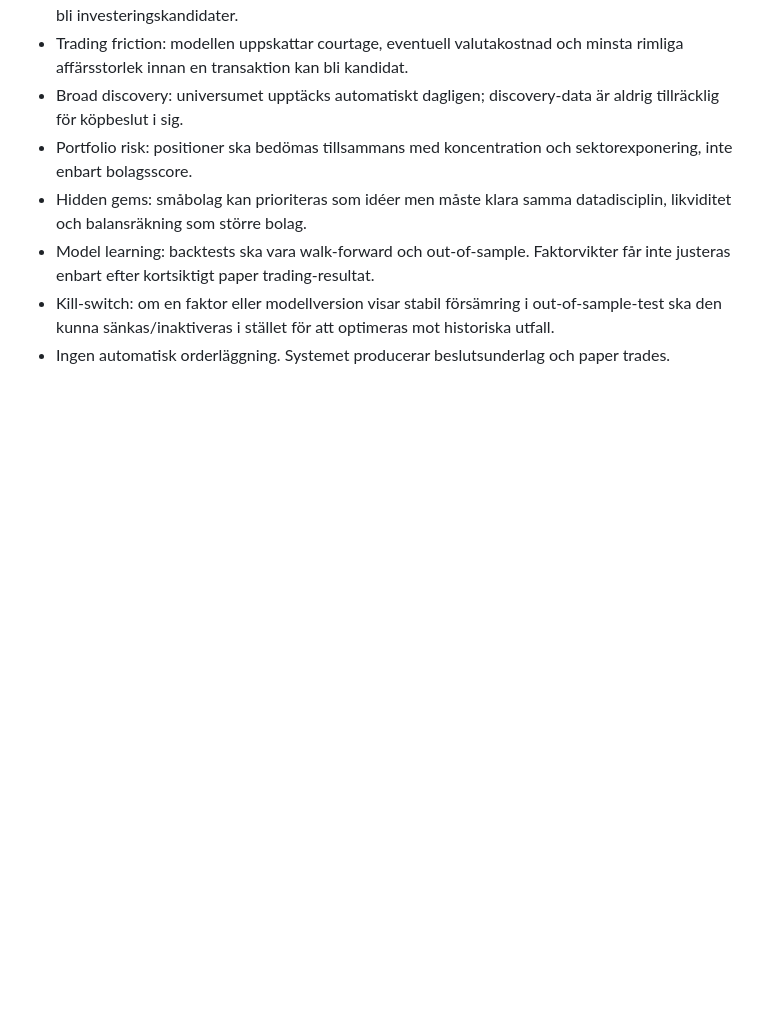
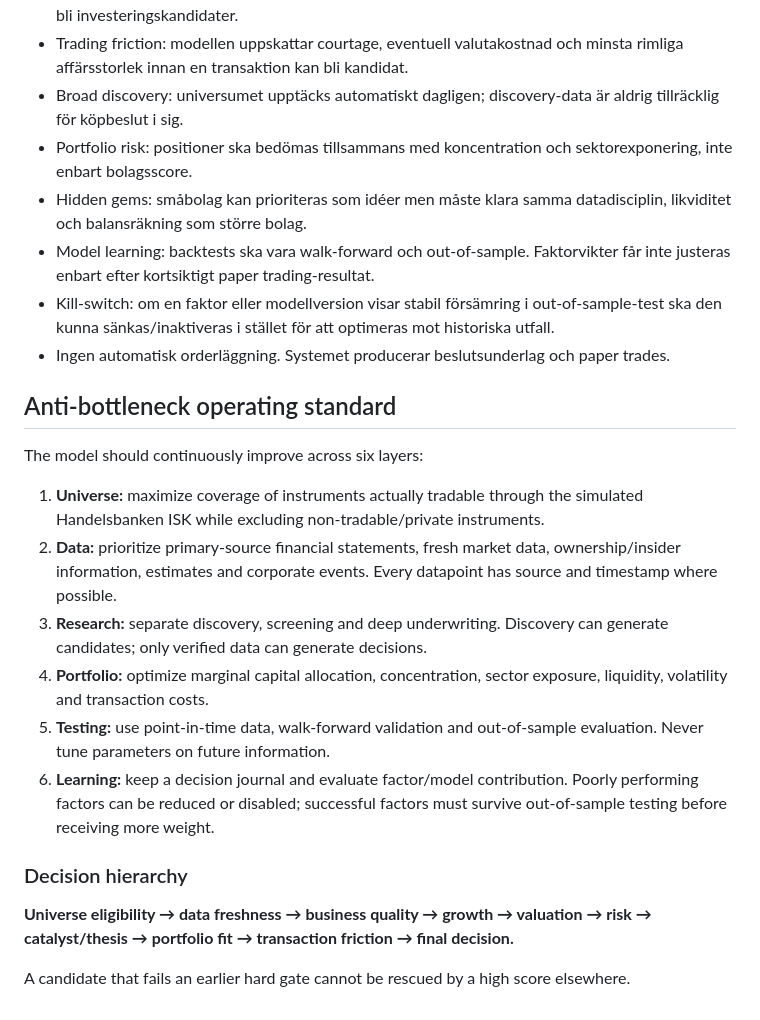
Before and after one commit to VictorLagersten/investeringsportfolj, a Markdown page: MODEL.md, the part around the change. Drawn GitHub-style; blank space fills up the shorter version.

Commit message:
Add anti-bottleneck operating standard

```diff
--- a/MODEL.md
+++ b/MODEL.md
@@ -144,3 +144,18 @@ Portfolio decisions must account for realistic Handelsbanken trading friction, i
 - Model learning: backtests ska vara walk-forward och out-of-sample. Faktorvikter får inte justeras enbart efter kortsiktigt paper trading-resultat.
 - Kill-switch: om en faktor eller modellversion visar stabil försämring i out-of-sample-test ska den kunna sänkas/inaktiveras i stället för att optimeras mot historiska utfall.
 - Ingen automatisk orderläggning. Systemet producerar beslutsunderlag och paper trades.
+
+
+## Anti-bottleneck operating standard
+The model should continuously improve across six layers:
+1. **Universe:** maximize coverage of instruments actually tradable through the simulated Handelsbanken ISK while excluding non-tradable/private instruments.
+2. **Data:** prioritize primary-source financial statements, fresh market data, ownership/insider information, estimates and corporate events. Every datapoint has source and timestamp where possible.
+3. **Research:** separate discovery, screening and deep underwriting. Discovery can generate candidates; only verified data can generate decisions.
+4. **Portfolio:** optimize marginal capital allocation, concentration, sector exposure, liquidity, volatility and transaction costs.
+5. **Testing:** use point-in-time data, walk-forward validation and out-of-sample evaluation. Never tune parameters on future information.
+6. **Learning:** keep a decision journal and evaluate factor/model contribution. Poorly performing factors can be reduced or disabled; successful factors must survive out-of-sample testing before receiving more weight.
+
+### Decision hierarchy
+**Universe eligibility → data freshness → business quality → growth → valuation → risk → catalyst/thesis → portfolio fit → transaction friction → final decision.**
+
+A candidate that fails an earlier hard gate cannot be rescued by a high score elsewhere.
```
